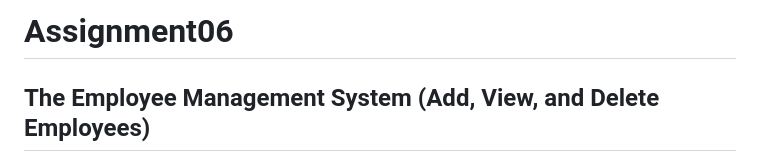
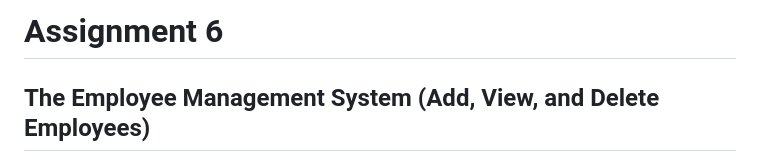
Before and after one commit to dangulo4/Assignment06, a Markdown page: README.md, the part around the change. Drawn GitHub-style.

```diff
--- a/README.md
+++ b/README.md
@@ -1,4 +1,4 @@
-# Assignment06
+# Assignment 6
 
 ## The Employee Management System (Add, View, and Delete Employees)
 
```
